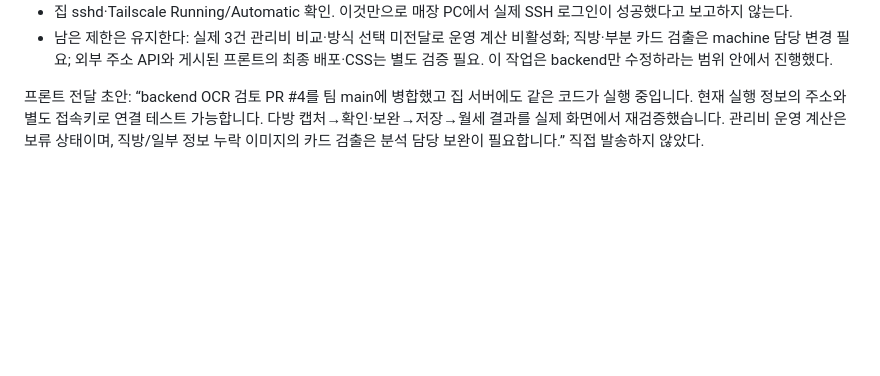
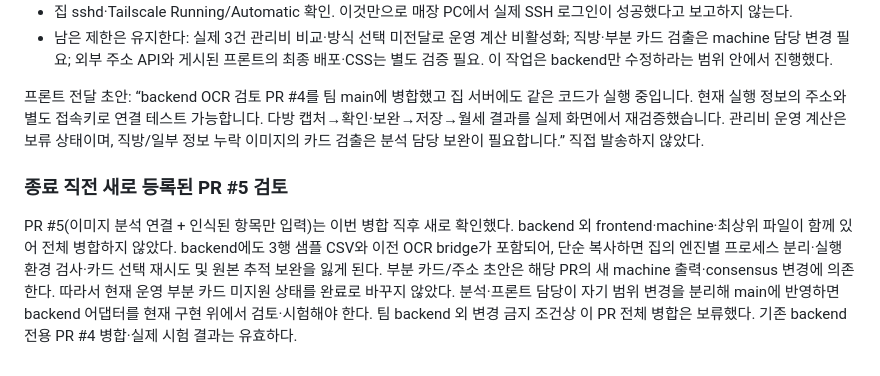
Before and after one commit to jhj120219-art/yeardream_rent_trap_detector, a Markdown page: backend/DEBUG_CHECKLIST_20261023.md, the part around the change. Drawn GitHub-style; blank space fills up the shorter version.

Commit message:
docs(backend): record mixed-scope PR 5 integration blockers

```diff
--- a/backend/DEBUG_CHECKLIST_20261023.md
+++ b/backend/DEBUG_CHECKLIST_20261023.md
@@ -55,3 +55,7 @@ API 주소·키·비밀 설정은 실행 정보 파일 기준으로 별도 전
 - 남은 제한은 유지한다: 실제 3건 관리비 비교·방식 선택 미전달로 운영 계산 비활성화; 직방·부분 카드 검출은 machine 담당 변경 필요; 외부 주소 API와 게시된 프론트의 최종 배포·CSS는 별도 검증 필요. 이 작업은 backend만 수정하라는 범위 안에서 진행했다.
 
 프론트 전달 초안: “backend OCR 검토 PR #4를 팀 main에 병합했고 집 서버에도 같은 코드가 실행 중입니다. 현재 실행 정보의 주소와 별도 접속키로 연결 테스트 가능합니다. 다방 캡처→확인·보완→저장→월세 결과를 실제 화면에서 재검증했습니다. 관리비 운영 계산은 보류 상태이며, 직방/일부 정보 누락 이미지의 카드 검출은 분석 담당 보완이 필요합니다.” 직접 발송하지 않았다.
+
+### 종료 직전 새로 등록된 PR #5 검토
+
+PR #5(이미지 분석 연결 + 인식된 항목만 입력)는 이번 병합 직후 새로 확인했다. backend 외 frontend·machine·최상위 파일이 함께 있어 전체 병합하지 않았다. backend에도 3행 샘플 CSV와 이전 OCR bridge가 포함되어, 단순 복사하면 집의 엔진별 프로세스 분리·실행 환경 검사·카드 선택 재시도 및 원본 추적 보완을 잃게 된다. 부분 카드/주소 초안은 해당 PR의 새 machine 출력·consensus 변경에 의존한다. 따라서 현재 운영 부분 카드 미지원 상태를 완료로 바꾸지 않았다. 분석·프론트 담당이 자기 범위 변경을 분리해 main에 반영하면 backend 어댑터를 현재 구현 위에서 검토·시험해야 한다. 팀 backend 외 변경 금지 조건상 이 PR 전체 병합은 보류했다. 기존 backend 전용 PR #4 병합·실제 시험 결과는 유효하다.
```
